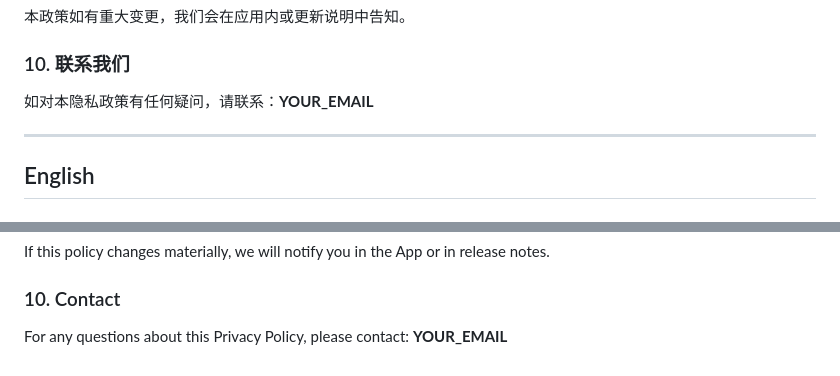
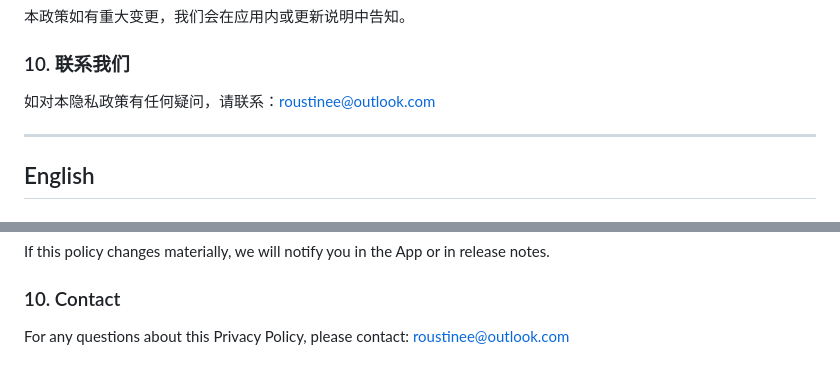
Before and after one commit to Atramth/OverclockTechSupport, a Markdown page: PRIVACY_POLICY.md, 2 parts joined by grey strips. Drawn GitHub-style.

Commit message:
Update contact email in privacy policy

```diff
--- a/PRIVACY_POLICY.md
+++ b/PRIVACY_POLICY.md
@@ -57,7 +57,7 @@ Overclock（以下简称「本应用」）是一款认知训练应用。我们
 
 ### 10. 联系我们
 
-如对本隐私政策有任何疑问，请联系：**YOUR_EMAIL**
+如对本隐私政策有任何疑问，请联系：roustinee@outlook.com
 
 ---
 
@@ -114,4 +114,4 @@ If this policy changes materially, we will notify you in the App or in release n
 
 ### 10. Contact
 
-For any questions about this Privacy Policy, please contact: **YOUR_EMAIL**
+For any questions about this Privacy Policy, please contact: roustinee@outlook.com
```
